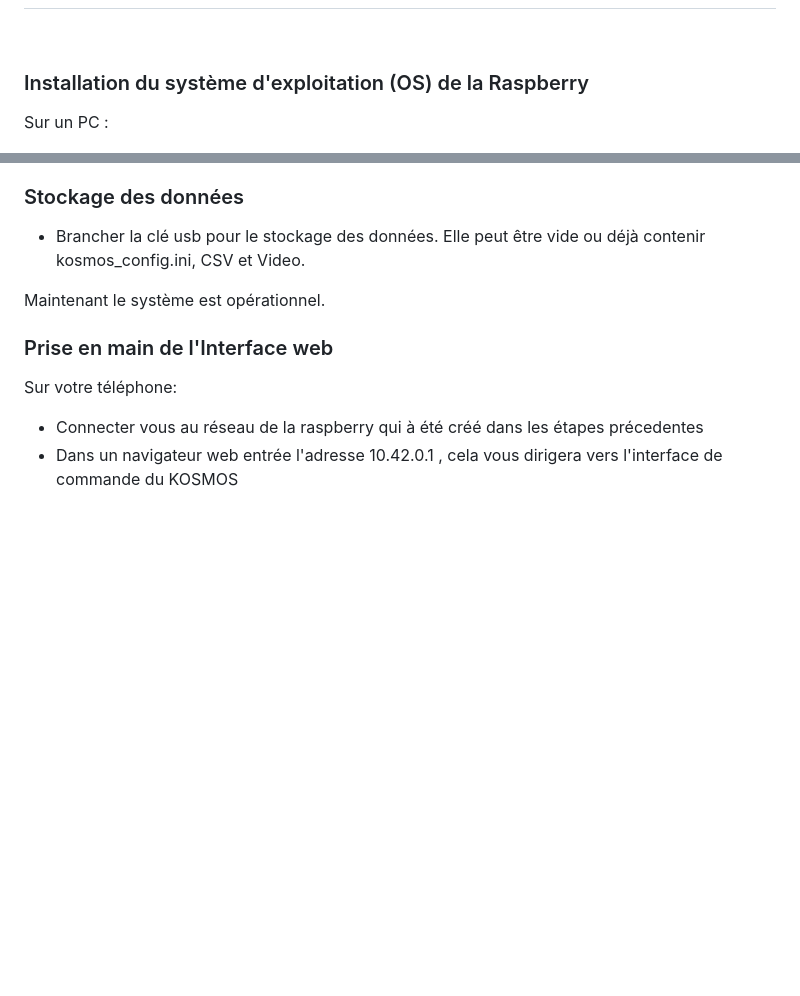
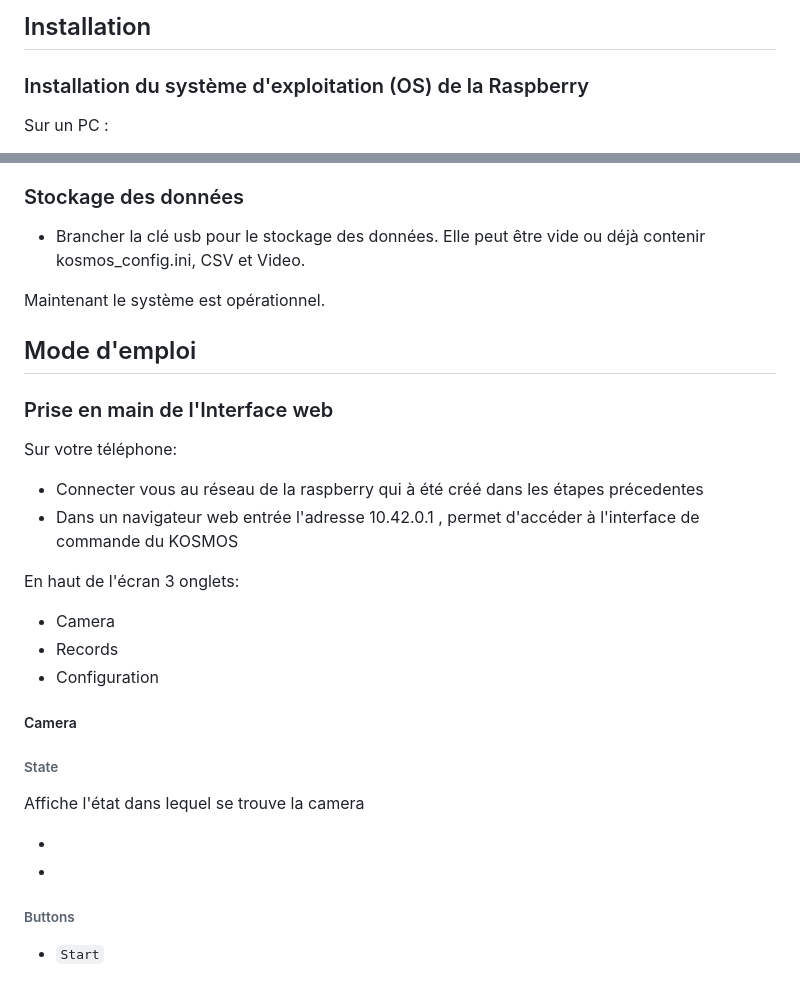
Before and after one commit to KonkArLab/kosmos_software, a Markdown page: READ_ME.md, 2 parts joined by grey strips. Drawn GitHub-style; blank space fills up the shorter version.

Commit message:
Update en cours READ_ME.md

```diff
--- a/READ_ME.md
+++ b/READ_ME.md
@@ -5,5 +10,6 @@
 <br>
 
+## Installation
 ### Installation du système d'exploitation (OS) de la Raspberry
 Sur un PC :
  - Installer [l'imageur Raspberry Pi](https://www.raspberrypi.com/software/)
@@ -121,9 +127,27 @@ Appuyer sur Entrée pour continuer et finir l'éxécution de la commande précé
 
 Maintenant le système est opérationnel.
 
+## Mode d'emploi
 ### Prise en main de l'Interface web
 Sur votre téléphone:
  - Connecter vous au réseau de la raspberry qui à été créé dans les étapes précedentes
- - Dans un navigateur web entrée l'adresse 10.42.0.1 , cela vous dirigera vers l'interface de commande du KOSMOS
+ - Dans un navigateur web entrée l'adresse 10.42.0.1 , permet d'accéder à l'interface de commande du KOSMOS
+
+
+En haut de l'écran 3 onglets:
+ * Camera
+ * Records
+ * Configuration
+
+##### Camera
+###### State
+Affiche l'état dans lequel se trouve la camera
+
+ -
+ -
+
+###### Buttons
+ - `Start`
+
 
 </div>
```
Also changed, not shown: other parts of READ_ME.md (+6 -1 lines).
